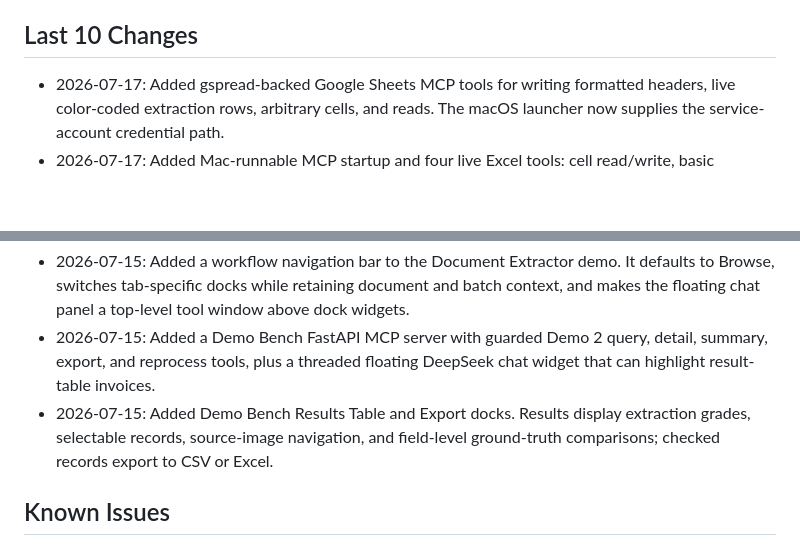
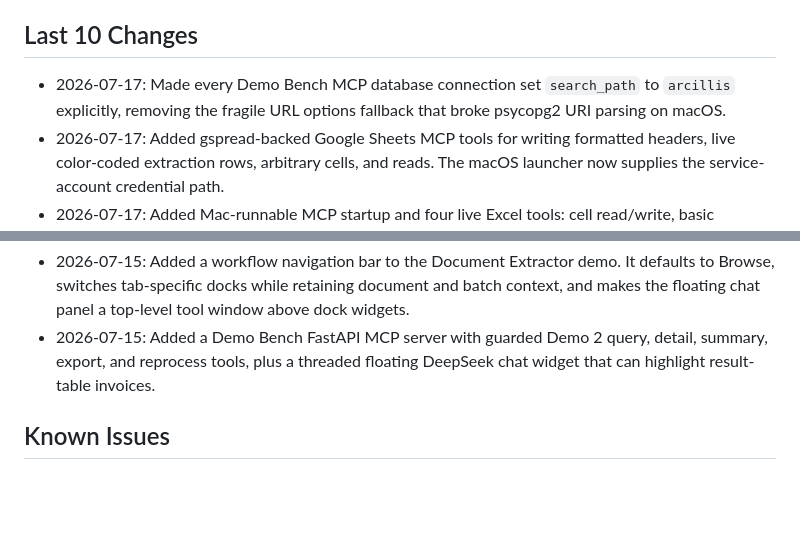
Before and after one commit to MarkSmith2151996/Arcillis-Demo-Library-, a Markdown page: STATUS.md, 2 parts joined by grey strips. Drawn GitHub-style; blank space fills up the shorter version.

Commit message:
fix(demo-bench): set connection schema (AD-017)

```diff
--- a/STATUS.md
+++ b/STATUS.md
@@ -33,6 +33,7 @@
 
 ## Last 10 Changes
 
+- 2026-07-17: Made every Demo Bench MCP database connection set `search_path` to `arcillis` explicitly, removing the fragile URL options fallback that broke psycopg2 URI parsing on macOS.
 - 2026-07-17: Added gspread-backed Google Sheets MCP tools for writing formatted headers, live color-coded extraction rows, arbitrary cells, and reads. The macOS launcher now supplies the service-account credential path.
 - 2026-07-17: Added Mac-runnable MCP startup and four live Excel tools: cell read/write, basic formatting, and color-coded extraction row output. The MCP database URL is now configurable so macOS connects to PC Postgres through Tailscale.
 - 2026-07-16: Added ARC Toolbar's structured component display system. The Nokia screen now defaults to a persisted dashboard with seven DOM-rendered primitives, responsive rows, an in-place chat fallback, intent buttons, loading overlay, animated preset sizing, and runtime admin controls for display configuration.
@@ -42,7 +43,6 @@
 - 2026-07-15: Added ARC Toolbar — a Tauri (v2) + Vite vanilla JS floating desktop app with three layout modes (Nokia, Strip, Chat-first), mock data, custom title bar, and an admin overlay. Visual prototype only; no backend connections.
 - 2026-07-15: Added a workflow navigation bar to the Document Extractor demo. It defaults to Browse, switches tab-specific docks while retaining document and batch context, and makes the floating chat panel a top-level tool window above dock widgets.
 - 2026-07-15: Added a Demo Bench FastAPI MCP server with guarded Demo 2 query, detail, summary, export, and reprocess tools, plus a threaded floating DeepSeek chat widget that can highlight result-table invoices.
-- 2026-07-15: Added Demo Bench Results Table and Export docks. Results display extraction grades, selectable records, source-image navigation, and field-level ground-truth comparisons; checked records export to CSV or Excel.
 
 ## Known Issues
 
```
